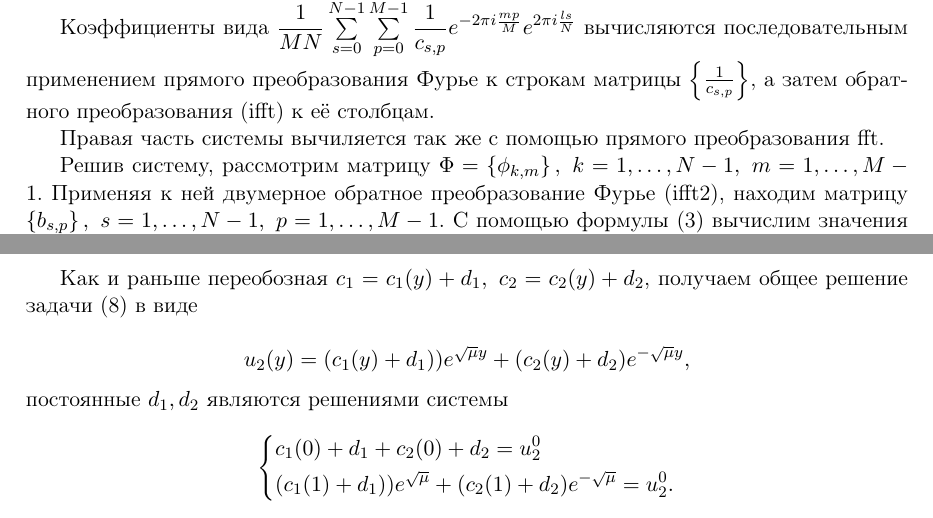
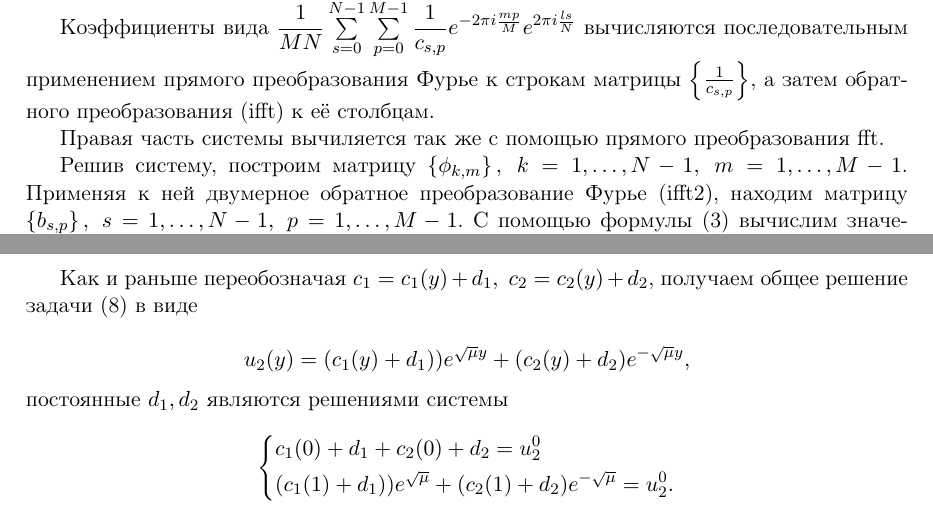
Before and after one commit to MrG1raffe/Matlab_prac_sem_5, a LaTeX document (lab_4/Dirichlet/report/titul.tex): two parts of pages 4 and 6 of 12, joined at a grey line, cut so that both start at the same text. Compiled offline with pdfLaTeX.

Commit message:
Написал отчетик

```diff
--- a/lab_4/Dirichlet/report/titul.tex
+++ b/lab_4/Dirichlet/report/titul.tex
@@ -152,7 +152,7 @@ $\dfrac{1}{MN}\sum\limits_{s=0}^{N-1}\sum\limits_{p=0}^{M-1}\dfrac{1}{c_{s,p}}e^
 
 Правая часть системы вычиляется так же с помощью прямого преобразования fft.
 
-Решив систему, рассмотрим матрицу $\Phi = \left\{\phi_{k,m}\right\},\ k = 1,\ldots,N-1, \ m = 1,\ldots,M-1$.
+Решив систему, построим матрицу $\left\{\phi_{k,m}\right\},\ k = 1,\ldots,N-1, \ m = 1,\ldots,M-1$.
 Применяя к ней двумерное обратное преобразование Фурье (ifft2), находим матрицу
  $\left\{b_{s,p}\right\},\ s = 1,\ldots,N-1, \ p = 1,\ldots,M-1$.
 С помощью формулы (\ref{ac=b}) вычислим значения $\left\{a_{s,p}\right\},\ s = 1,\ldots,N-1, \ p = 1,\ldots,M-1$ и применим к ним
@@ -218,7 +218,7 @@ $$c_2 = \frac{1}{2\sqrt{\mu}\left(1+\sqrt{\mu}\right)}y^2e^{y\left(1+\sqrt{\mu}\
 -\frac{1}{2\sqrt{\mu}\left(1+\sqrt{\mu}\right)^2}ye^{y\left(1+\sqrt{\mu}\right)}
 +\frac{1}{2\sqrt{\mu}\left(1+\sqrt{\mu}\right)^3}e^{y\left(1+\sqrt{\mu}\right)}+d_2.$$
 
-Как и раньше переобозная $c_1 = c_1(y) + d_1, \ c_2 = c_2(y) + d_2$, получаем общее решение задачи (\ref{bvp2}) в виде
+Как и раньше переобозначая $c_1 = c_1(y) + d_1, \ c_2 = c_2(y) + d_2$, получаем общее решение задачи (\ref{bvp2}) в виде
 
 $$u_2(y) = (c_1(y) + d_1))e^{\sqrt{\mu}y} + (c_2(y) + d_2) e^{-\sqrt{\mu}y},$$
 постоянные $d_1, d_2$ являются решениями системы
```
Also changed, not shown: lab_4/Dirichlet/report/dirichlet_report.pdf (added), lab_4/Dirichlet/report/titul.pdf (deleted), lab_4/Dirichlet/report/titul.tex (4 more changed lines), 2 other files.
